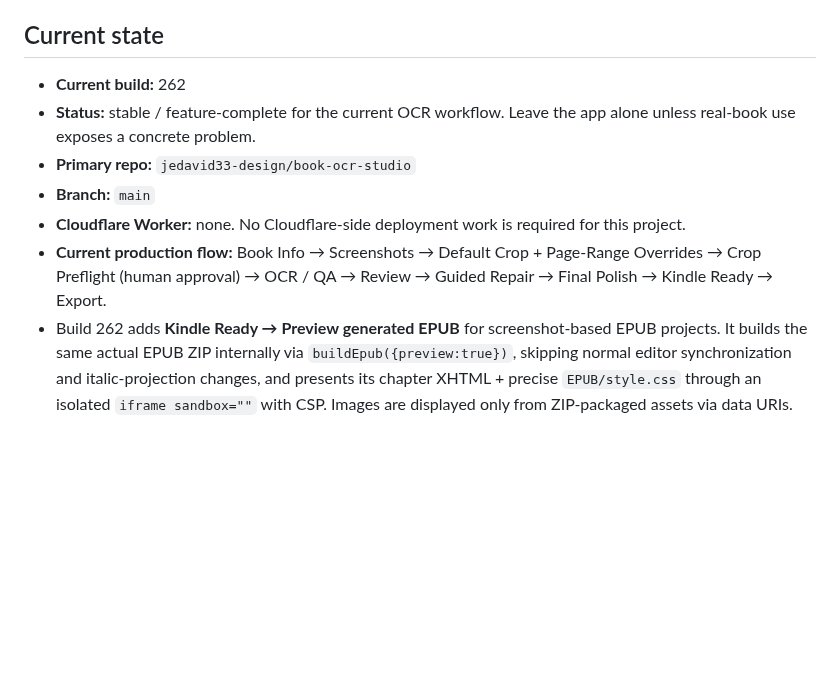
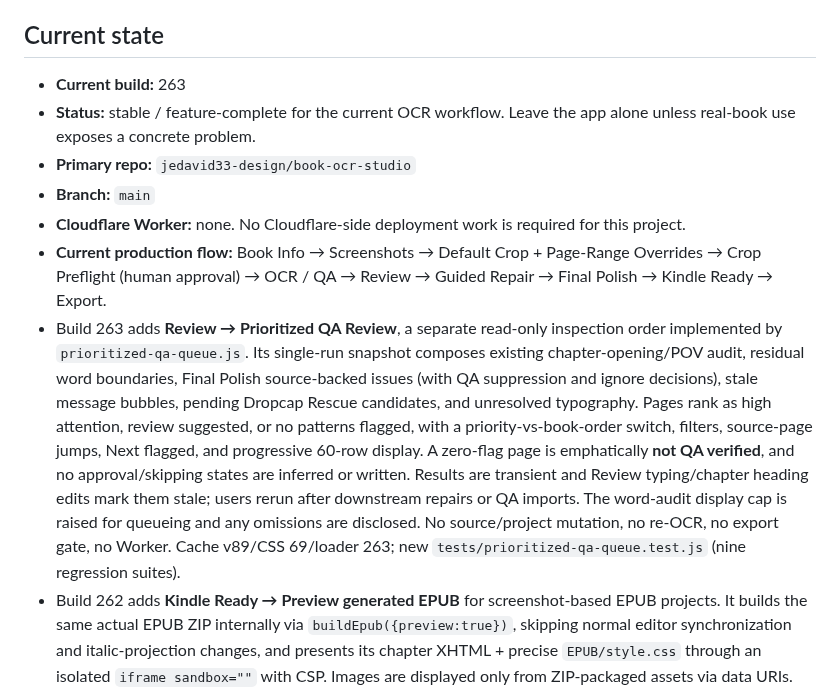
Before and after one commit to jedavid33-design/book-ocr-studio, a Markdown page: PROJECT_STATE.md, the part around the change. Drawn GitHub-style; blank space fills up the shorter version.

Commit message:
Build 263: document prioritized QA inspection and no-auto-approval safety boundaries

```diff
--- a/PROJECT_STATE.md
+++ b/PROJECT_STATE.md
@@ -6,12 +6,13 @@
 
 ## Current state
 
-- **Current build:** 262
+- **Current build:** 263
 - **Status:** stable / feature-complete for the current OCR workflow. Leave the app alone unless real-book use exposes a concrete problem.
 - **Primary repo:** `jedavid33-design/book-ocr-studio`
 - **Branch:** `main`
 - **Cloudflare Worker:** none. No Cloudflare-side deployment work is required for this project.
 - **Current production flow:** Book Info → Screenshots → Default Crop + Page-Range Overrides → Crop Preflight (human approval) → OCR / QA → Review → Guided Repair → Final Polish → Kindle Ready → Export.
+- Build 263 adds **Review → Prioritized QA Review**, a separate read-only inspection order implemented by `prioritized-qa-queue.js`. Its single-run snapshot composes existing chapter-opening/POV audit, residual word boundaries, Final Polish source-backed issues (with QA suppression and ignore decisions), stale message bubbles, pending Dropcap Rescue candidates, and unresolved typography. Pages rank as high attention, review suggested, or no patterns flagged, with a priority-vs-book-order switch, filters, source-page jumps, Next flagged, and progressive 60-row display. A zero-flag page is emphatically **not QA verified**, and no approval/skipping states are inferred or written. Results are transient and Review typing/chapter heading edits mark them stale; users rerun after downstream repairs or QA imports. The word-audit display cap is raised for queueing and any omissions are disclosed. No source/project mutation, no re-OCR, no export gate, no Worker. Cache v89/CSS 69/loader 263; new `tests/prioritized-qa-queue.test.js` (nine regression suites).
 - Build 262 adds **Kindle Ready → Preview generated EPUB** for screenshot-based EPUB projects. It builds the same actual EPUB ZIP internally via `buildEpub({preview:true})`, skipping normal editor synchronization and italic-projection changes, and presents its chapter XHTML + precise `EPUB/style.css` through an isolated `iframe sandbox=""` with CSP. Images are displayed only from ZIP-packaged assets via data URIs. Controls: cover/title/chapter selector, previous/next, 360/640/820px reader widths; per-section paragraph, italic, bubble, semantic scene-break, illustration counts and advisory warnings. No OCR/QA state writes, no EPUB download while previewing, no Worker. **Important:** browser preview is not proof of Apple Books/Kindle rendering and does not preview patched imported EPUBs. Complete Kindle Ready before inspecting and separately verify an actual exported EPUB in a reading app. CSS 68, loader 262, offline shell v88, eighth regression suite `tests/epub-visual-preview.test.js`.
 - Build 261 adds `ocr-first-pass.js`, invoked **only from first-time `processSinglePage`** after Paddle text reconstruction and before chapter detection/checkpoint save. The only auto changes are exact false-period joins, a tiny set of known `fi/fl` splits, and lower-case prose words glued immediately after comma/semicolon. The helper is pure/idempotent and returns an occurrence-level ledger in `layoutMeta.ocrFirstPass`. Review displays it under the page title. Older already-processed pages, user edits, imported QA and completed books are never automatically reprocessed by Build 261. Existing Repair/Polish and the Book 260 unified audits stay unchanged. No new OCR or Worker. Cache v87, CSS 67, loader 261. Regression `tests/ocr-first-pass.test.js`, all seven suites in GitHub Actions.
 - Build 260 adds **Review → Unified Book Audit** with explicit "after OCR" and "after QA" read-only checkpoints. It composes the independent Build 258 chapter inventory, Build 259 word-boundary detector, canonical Final Polish review, and the Kindle Ready export checks without reimplementing their logic. After OCR leads are advisory; after QA existing Kindle Ready failures are presented separately as blockers, warnings as notes. The unified Kindle preflight uses `kindleReadyChecks({readOnly:true})` to avoid triggering usual editor sync or italic-projection mutations; normal Kindle Ready retains its full export-time authority. Reviewed QA suppressions/ignored Polish decisions are respected in after-QA mode. Findings are grouped with page jump + capped display, JSON report, and session-only checkpoint comparison. No changes to original OCR, QA imports, repairs, saved EPUBs, or export gates. Asset loader 260 / stylesheet 66 / offline shell v86. New test: `node tests/unified-book-audit.test.js` (GitHub Actions now runs six regression suites).
```
